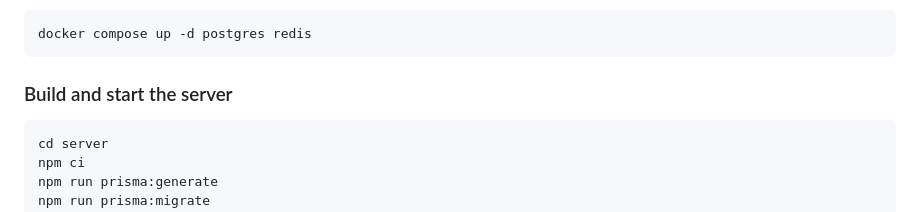
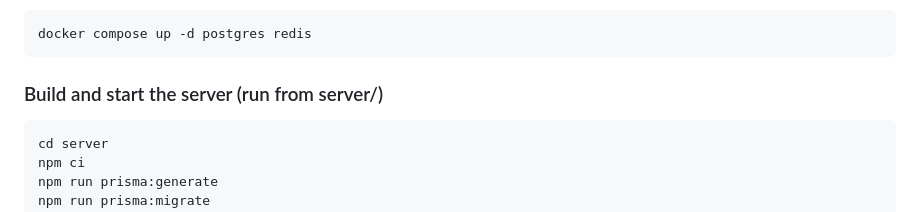
Before and after one commit to shadowthreads/shadow-threads, a Markdown page: README.md, the part around the change. GitHub-like rendering.

````diff
--- a/README.md
+++ b/README.md
@@ -62,7 +62,7 @@ From the repository root:
 docker compose up -d postgres redis
 ```
 
-### Build and start the server
+### Build and start the server (run from server/)
 
 ```bash
 cd server
````
